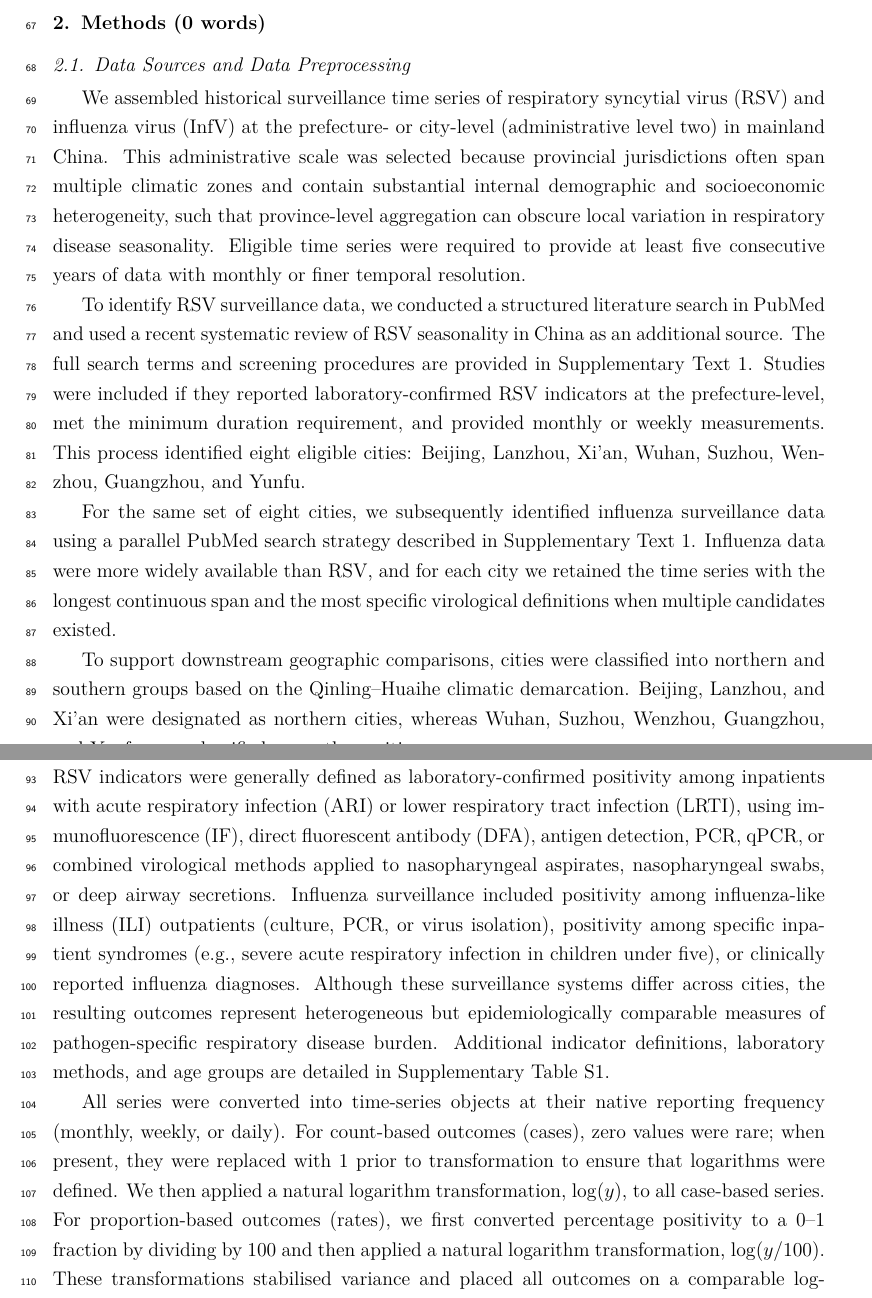
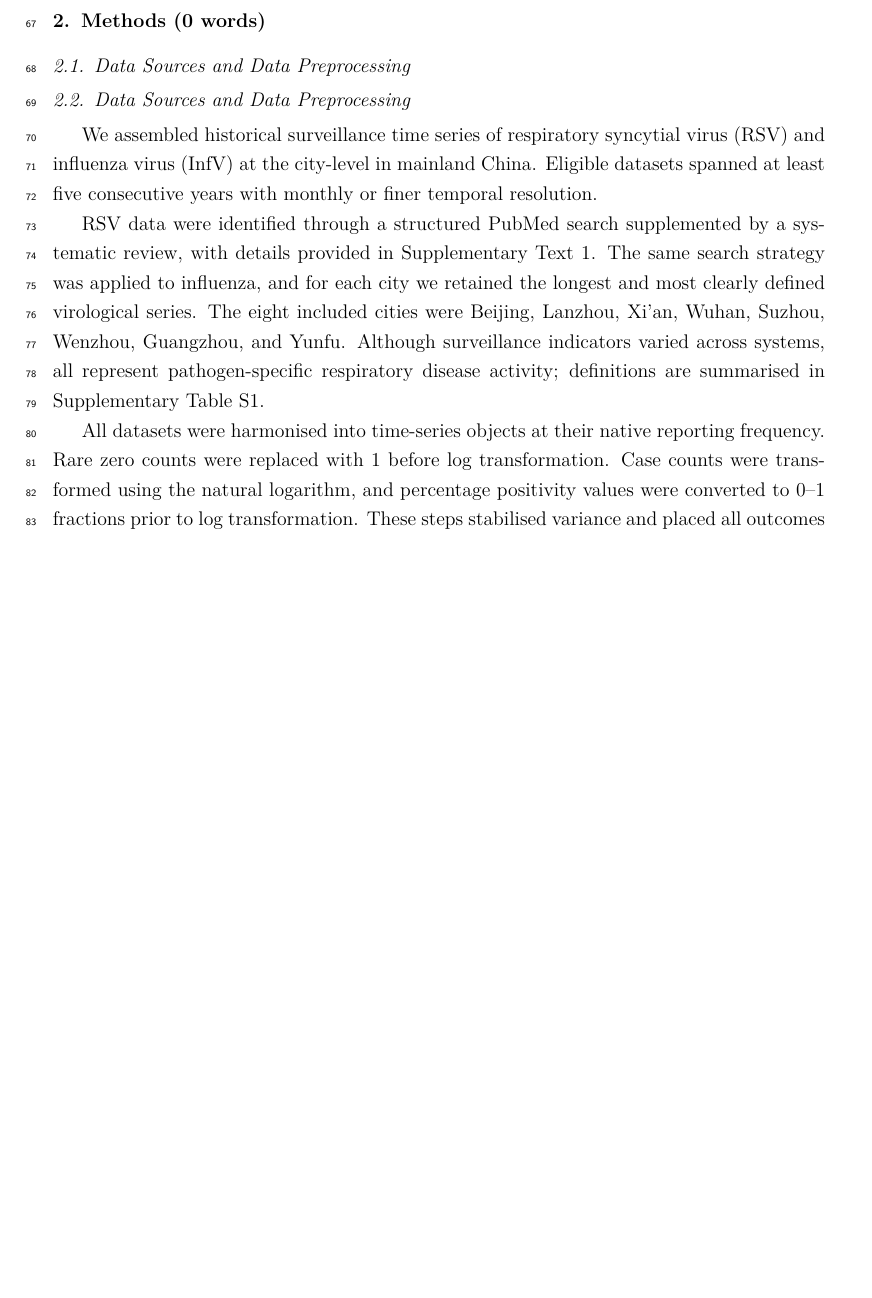
Before and after one commit to yangclaraliu/respiratory_multi_pathogen_seasonality, a LaTeX paper (writing/main.tex, which reads writing/sections/02_methods.tex): two parts of pages 3 and 4 of 18 before the commit and part of page 3 of 17 after it, the two joined at a grey line, cut so that both start at the same text, the shorter picture padded with empty space. Compiled offline with pdfLaTeX.

Commit message:
Refined Data Sources section by removing non-essential content.  Deleted province–vs–city justification, Qinling–Huaihe geographic division, and detailed RSV/InfV indicator definitions.

```diff
--- a/writing/sections/02_methods.tex
+++ b/writing/sections/02_methods.tex
@@ -9,31 +9,18 @@
 
 % NOTE: Full terms and abbreviations for RSV and InfV are given here.
 % We can review and adjust the placement of first-use definitions after the manuscript is complete.
-We assembled historical surveillance time series of respiratory syncytial virus (RSV) and influenza virus (InfV) at the prefecture- or city-level (administrative level two) in mainland China.
-This administrative scale was selected because provincial jurisdictions often span multiple climatic zones and contain substantial internal demographic and socioeconomic heterogeneity, such that province-level aggregation can obscure local variation in respiratory disease seasonality.
-Eligible time series were required to provide at least five consecutive years of data with monthly or finer temporal resolution.
+\subsection{Data Sources and Data Preprocessing}
 
-To identify RSV surveillance data, we conducted a structured literature search in PubMed and used a recent systematic review of RSV seasonality in China as an additional source.
-The full search terms and screening procedures are provided in Supplementary Text~1.
-Studies were included if they reported laboratory-confirmed RSV indicators at the prefecture-level, met the minimum duration requirement, and provided monthly or weekly measurements.
-This process identified eight eligible cities: Beijing, Lanzhou, Xi’an, Wuhan, Suzhou, Wenzhou, Guangzhou, and Yunfu.
+We assembled historical surveillance time series of respiratory syncytial virus (RSV) and influenza virus (InfV) at the city-level  in mainland China.
+Eligible datasets spanned at least five consecutive years with monthly or finer temporal resolution.
 
-For the same set of eight cities, we subsequently identified influenza surveillance data using a parallel PubMed search strategy described in Supplementary Text~1.
-Influenza data were more widely available than RSV, and for each city we retained the time series with the longest continuous span and the most specific virological definitions when multiple candidates existed.
+RSV data were identified through a structured PubMed search supplemented by a systematic review, with details provided in Supplementary Text~1.
+The same search strategy was applied to influenza, and for each city we retained the longest and most clearly defined virological series.
+The eight included cities were Beijing, Lanzhou, Xi’an, Wuhan, Suzhou, Wenzhou, Guangzhou, and Yunfu.
+Although surveillance indicators varied across systems, all represent pathogen-specific respiratory disease activity; definitions are summarised in Supplementary Table~S1.
 
-To support downstream geographic comparisons, cities were classified into northern and southern groups based on the Qinling–Huaihe climatic demarcation.
-Beijing, Lanzhou, and Xi’an were designated as northern cities, whereas Wuhan, Suzhou, Wenzhou, Guangzhou, and Yunfu were classified as southern cities.
+All datasets were harmonised into time-series objects at their native reporting frequency.
+Rare zero counts were replaced with 1 before log transformation.
+Case counts were transformed using the natural logarithm, and percentage positivity values were converted to 0–1 fractions prior to log transformation.
+These steps stabilised variance and placed all outcomes on a comparable log-intensity scale.
 
-The underlying surveillance indicators and their data sources are summarised in Table~\ref{tab:surveillance_data}.
-% NOTE: The following two sentences may be overly detailed;
-% we can simplify them later if needed.
-RSV indicators were generally defined as laboratory-confirmed positivity among inpatients with acute respiratory infection (ARI) or lower respiratory tract infection (LRTI), using immunofluorescence (IF), direct fluorescent antibody (DFA), antigen detection, PCR, qPCR, or combined virological methods applied to nasopharyngeal aspirates, nasopharyngeal swabs, or deep airway secretions.
-Influenza surveillance included positivity among influenza-like illness (ILI) outpatients (culture, PCR, or virus isolation), positivity among specific inpatient syndromes (e.g., severe acute respiratory infection in children under five), or clinically reported influenza diagnoses.
-Although these surveillance systems differ across cities, the resulting outcomes represent heterogeneous but epidemiologically comparable measures of pathogen-specific respiratory disease burden.
-Additional indicator definitions, laboratory methods, and age groups are detailed in Supplementary Table~S1.
-
-All series were converted into time-series objects at their native reporting frequency (monthly, weekly, or daily).
-For count-based outcomes (cases), zero values were rare; when present, they were replaced with 1 prior to transformation to ensure that logarithms were defined.
-We then applied a natural logarithm transformation, $\log(y)$, to all case-based series.
-For proportion-based outcomes (rates), we first converted percentage positivity to a 0--1 fraction by dividing by 100 and then applied a natural logarithm transformation, $\log(y/100)$.
-These transformations stabilised variance and placed all outcomes on a comparable log-intensity scale prior to seasonal decomposition and model fitting.
```
Also changed, not shown: writing/sections/02_methods.tex (7 more changed lines).
